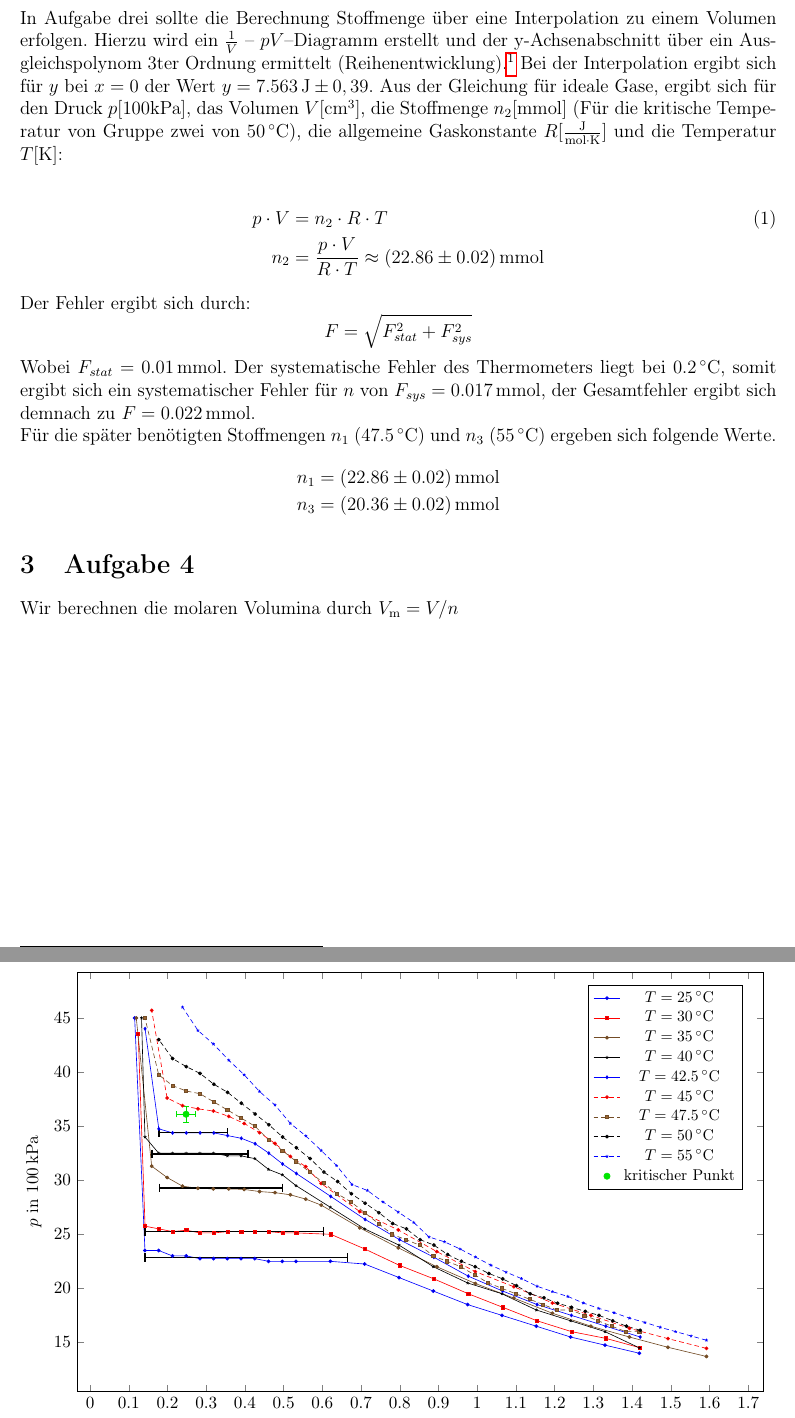
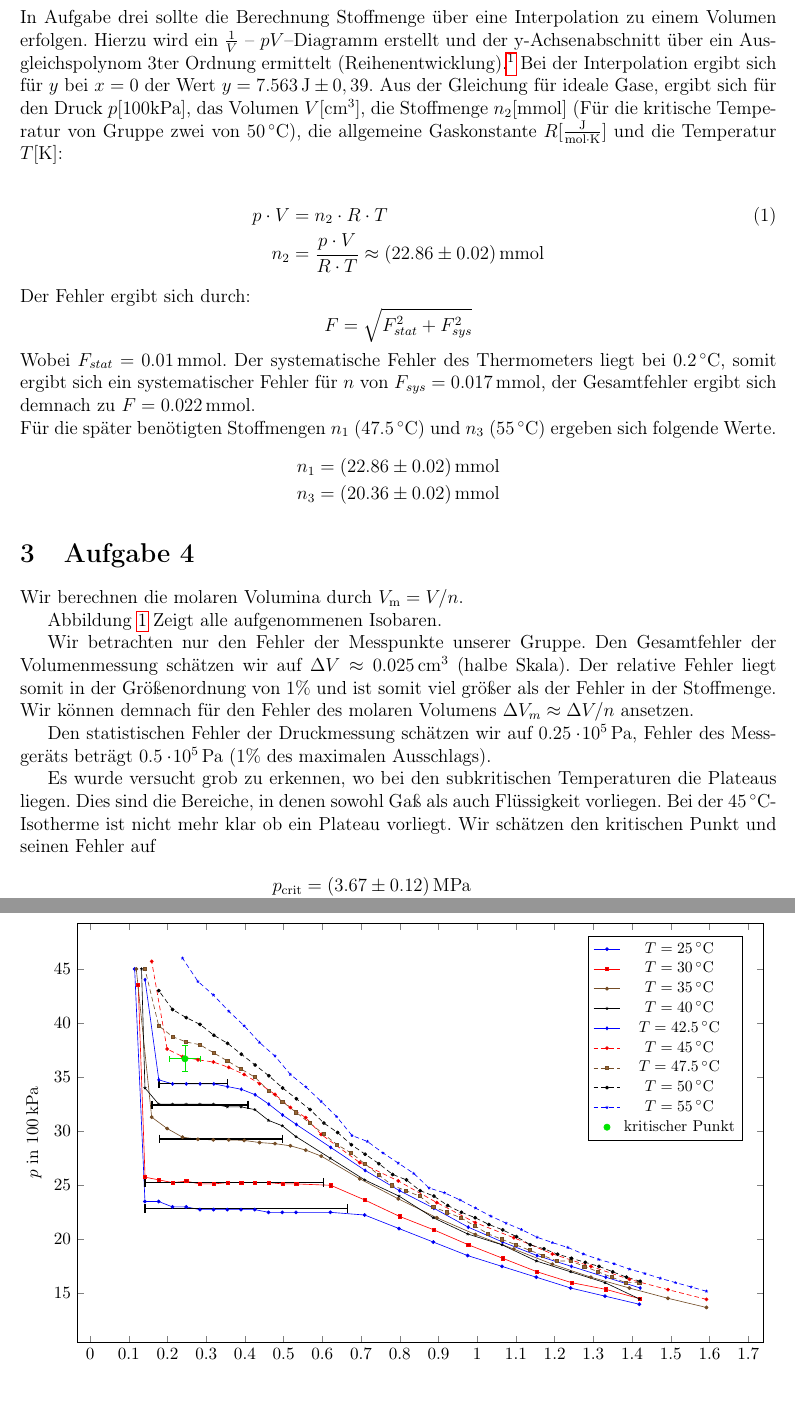
Before and after one commit to ces42/praktikum1, a LaTeX document (ZUS/Auswertung.tex, which reads ZUS/Aufgabe4.tex): two parts of pages 2 and 3 of 3, joined at a grey line, cut so that both start at the same text, the shorter picture padded with empty space. Compiled offline with pdfLaTeX.

Commit message:
erklärung A4

```diff
--- a/ZUS/Aufgabe4.tex
+++ b/ZUS/Aufgabe4.tex
@@ -7,7 +7,7 @@
 }
 
 
-Wir berechnen die molaren Volumina durch $V_\mathrm{m} = V / n$
+Wir berechnen die molaren Volumina durch $V_\mathrm{m} = V / n$.
 
 \begin{figure}
     \begin{tikzpicture}
@@ -48,7 +48,7 @@ Wir berechnen die molaren Volumina durch $V_\mathrm{m} = V / n$
     % 42.5 Grad
     \plateau{0.178}{0.355}{34.40}
     \addplot[ color=green!90!black, only marks, mark size=2, error bars/.cd, y dir=both, x dir=both, y explicit, x explicit,]  coordinates{
-        (0.248,36.1) +- (0.024,0.75)
+        (0.245,36.7) +- (0.04, 1.2)
     };
 
 
@@ -59,3 +59,17 @@ Wir berechnen die molaren Volumina durch $V_\mathrm{m} = V / n$
     \caption{$p$-$V$ Diagramm}
     \label{diag:pV}
 \end{figure}
+
+
+Abbildung~\ref{diag:pV} Zeigt alle aufgenommenen Isobaren.
+
+Wir betrachten nur den Fehler der Messpunkte unserer Gruppe.
+Den Gesamtfehler der Volumenmessung schätzen wir auf $\Delta V \approx \unit[0.025]{cm^3}$ (halbe Skala). Der relative Fehler liegt somit in der Größenordnung von $1\%$ und ist somit viel größer als der Fehler in der Stoffmenge. Wir können demnach für den Fehler des molaren Volumens $\Delta V_m \approx \Delta V / n$ ansetzen.
+
+Den statistischen Fehler der Druckmessung schätzen wir auf $\unit[0.25 \e{5}]{Pa}$, Fehler des Messgeräts beträgt $\unit[0.5 \e5]{Pa}$ ($1\%$ des maximalen Ausschlags).
+
+Es wurde versucht grob zu erkennen, wo bei den subkritischen Temperaturen die Plateaus liegen. Dies sind die Bereiche, in denen sowohl Gaß als auch Flüssigkeit vorliegen. Bei der $\unit[45]{ ^\circ C}$-Isotherme ist nicht mehr klar ob ein Plateau vorliegt. Wir schätzen den kritischen Punkt und seinen Fehler auf
+\begin{align*}
+    p_\mathrm{crit} &= \unit[(3.67 \pm 0.12)]{MPa} \\
+    V_\mathrm{crit} &= \unit[(0.245 \pm 0.04)]{dm^3\, mol^{-1}}
+\end{align*}
--- a/ZUS/Auswertung.tex
+++ b/ZUS/Auswertung.tex
@@ -34,6 +34,7 @@
 \newlength{\imgheight}
 \setlength{\plotwidth}{\textwidth}
 \setlength{\plotheight}{11cm}
+\newcommand{\e}[1]{\cdot\!10^{#1}}
 
 
 
```
